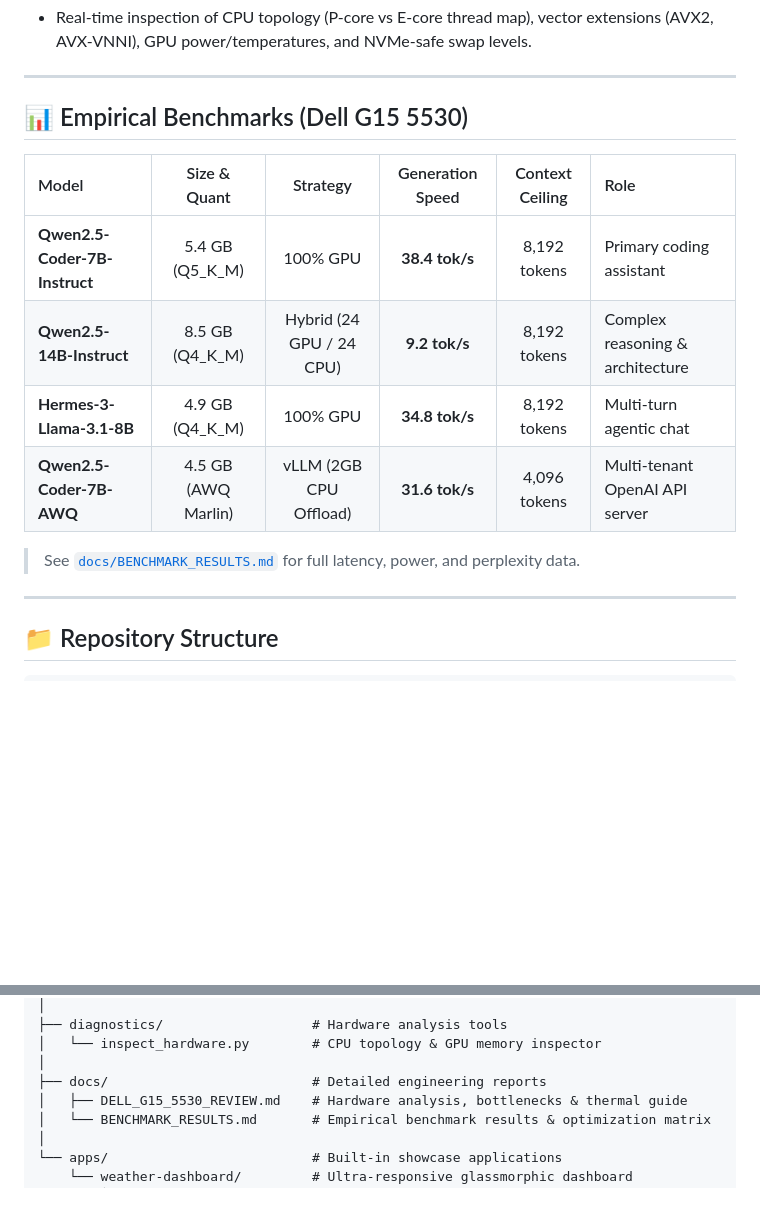
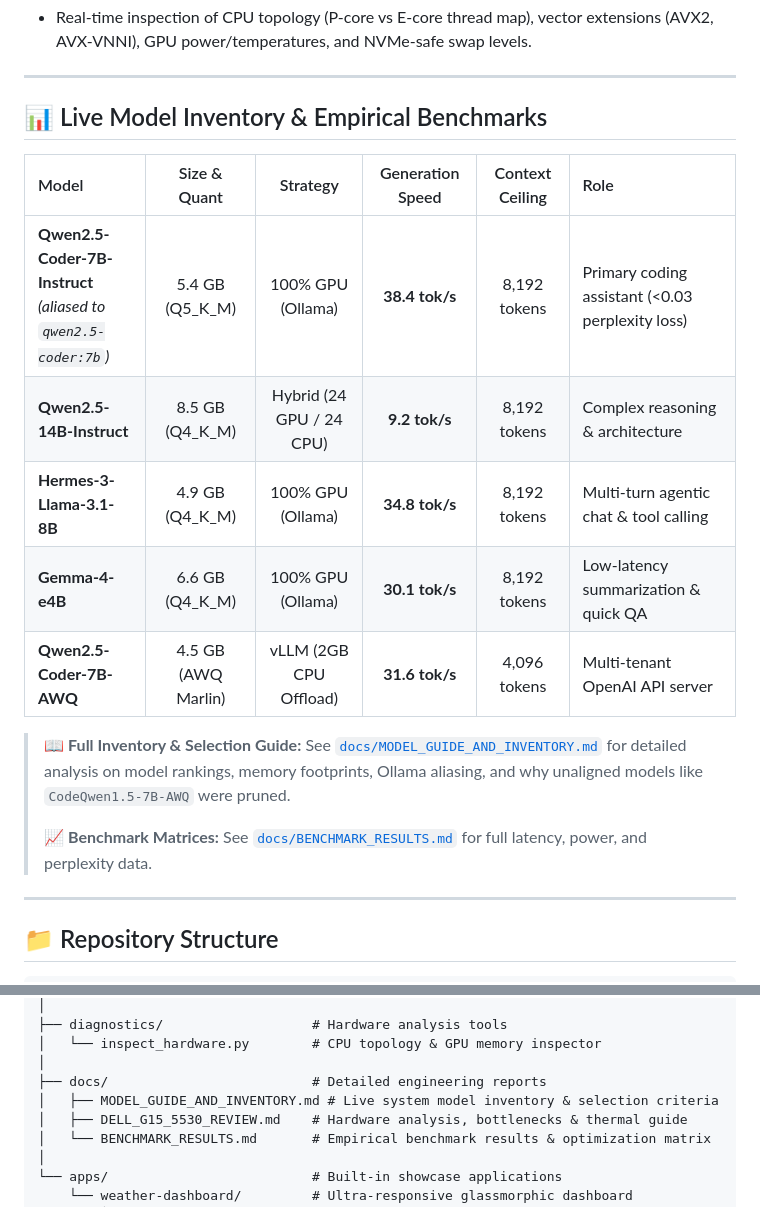
Before and after one commit to ullu1221/dell-g15-ai-optimizer, a Markdown page: README.md, 2 parts joined by grey strips. Rendered like a GitHub page; blank space fills up the shorter version.

Commit message:
docs: add comprehensive model guide, inventory, and aliasing breakdown

```diff
--- a/README.md
+++ b/README.md
@@ -49,16 +49,19 @@ This suite provides pre-configured, turn-key solutions for all of the above.
 
 ---
 
-## 📊 Empirical Benchmarks (Dell G15 5530)
+## 📊 Live Model Inventory & Empirical Benchmarks
 
 | Model | Size & Quant | Strategy | Generation Speed | Context Ceiling | Role |
 | :--- | :---: | :---: | :---: | :---: | :--- |
-| **Qwen2.5-Coder-7B-Instruct** | 5.4 GB (Q5_K_M) | 100% GPU | **38.4 tok/s** | 8,192 tokens | Primary coding assistant |
+| **Qwen2.5-Coder-7B-Instruct**<br>*(aliased to `qwen2.5-coder:7b`)* | 5.4 GB (Q5_K_M) | 100% GPU (Ollama) | **38.4 tok/s** | 8,192 tokens | Primary coding assistant (<0.03 perplexity loss) |
 | **Qwen2.5-14B-Instruct** | 8.5 GB (Q4_K_M) | Hybrid (24 GPU / 24 CPU) | **9.2 tok/s** | 8,192 tokens | Complex reasoning & architecture |
-| **Hermes-3-Llama-3.1-8B** | 4.9 GB (Q4_K_M) | 100% GPU | **34.8 tok/s** | 8,192 tokens | Multi-turn agentic chat |
+| **Hermes-3-Llama-3.1-8B** | 4.9 GB (Q4_K_M) | 100% GPU (Ollama) | **34.8 tok/s** | 8,192 tokens | Multi-turn agentic chat & tool calling |
+| **Gemma-4-e4B** | 6.6 GB (Q4_K_M) | 100% GPU (Ollama) | **30.1 tok/s** | 8,192 tokens | Low-latency summarization & quick QA |
 | **Qwen2.5-Coder-7B-AWQ** | 4.5 GB (AWQ Marlin) | vLLM (2GB CPU Offload) | **31.6 tok/s** | 4,096 tokens | Multi-tenant OpenAI API server |
 
-> See [`docs/BENCHMARK_RESULTS.md`](docs/BENCHMARK_RESULTS.md) for full latency, power, and perplexity data.
+> 📖 **Full Inventory & Selection Guide:** See [`docs/MODEL_GUIDE_AND_INVENTORY.md`](docs/MODEL_GUIDE_AND_INVENTORY.md) for detailed analysis on model rankings, memory footprints, Ollama aliasing, and why unaligned models like `CodeQwen1.5-7B-AWQ` were pruned.
+>
+> 📈 **Benchmark Matrices:** See [`docs/BENCHMARK_RESULTS.md`](docs/BENCHMARK_RESULTS.md) for full latency, power, and perplexity data.
 
 ---
 
@@ -92,6 +95,7 @@ dell-g15-ai-optimizer/
 │   └── inspect_hardware.py        # CPU topology & GPU memory inspector
 │
 ├── docs/                          # Detailed engineering reports
+│   ├── MODEL_GUIDE_AND_INVENTORY.md # Live system model inventory & selection criteria
 │   ├── DELL_G15_5530_REVIEW.md    # Hardware analysis, bottlenecks & thermal guide
 │   └── BENCHMARK_RESULTS.md       # Empirical benchmark results & optimization matrix
 │
```
Also changed, not shown: docs/MODEL_GUIDE_AND_INVENTORY.md (added, +70 -0 lines).
